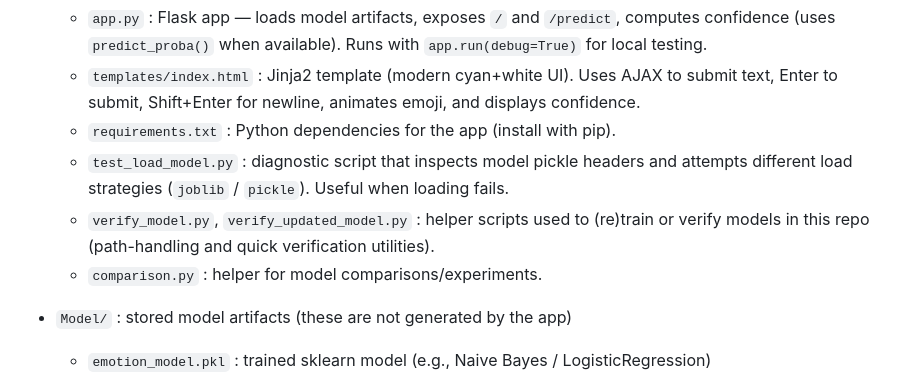
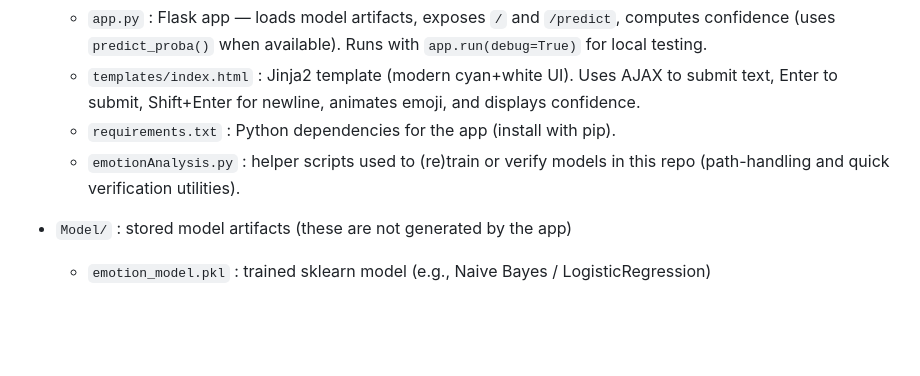
Before and after one commit to b0b-e/IBM-project, a Markdown page: README.md, the part around the change. Drawn GitHub-style; blank space fills up the shorter version.

Commit message:
Update README to rename and clarify scripts

```diff
--- a/README.md
+++ b/README.md
@@ -9,9 +9,7 @@ Emotion Analysis — Flask web app
   - `app.py` : Flask app — loads model artifacts, exposes `/` and `/predict`, computes confidence (uses `predict_proba()` when available). Runs with `app.run(debug=True)` for local testing.
   - `templates/index.html` : Jinja2 template (modern cyan+white UI). Uses AJAX to submit text, Enter to submit, Shift+Enter for newline, animates emoji, and displays confidence.
   - `requirements.txt` : Python dependencies for the app (install with pip).
-  - `test_load_model.py` : diagnostic script that inspects model pickle headers and attempts different load strategies (`joblib` / `pickle`). Useful when loading fails.
-  - `verify_model.py`, `verify_updated_model.py` : helper scripts used to (re)train or verify models in this repo (path-handling and quick verification utilities).
-  - `comparison.py` : helper for model comparisons/experiments.
+  - `emotionAnalysis.py` : helper scripts used to (re)train or verify models in this repo (path-handling and quick verification utilities).
 
 - `Model/` : stored model artifacts (these are not generated by the app)
   - `emotion_model.pkl` : trained sklearn model (e.g., Naive Bayes / LogisticRegression)
```
